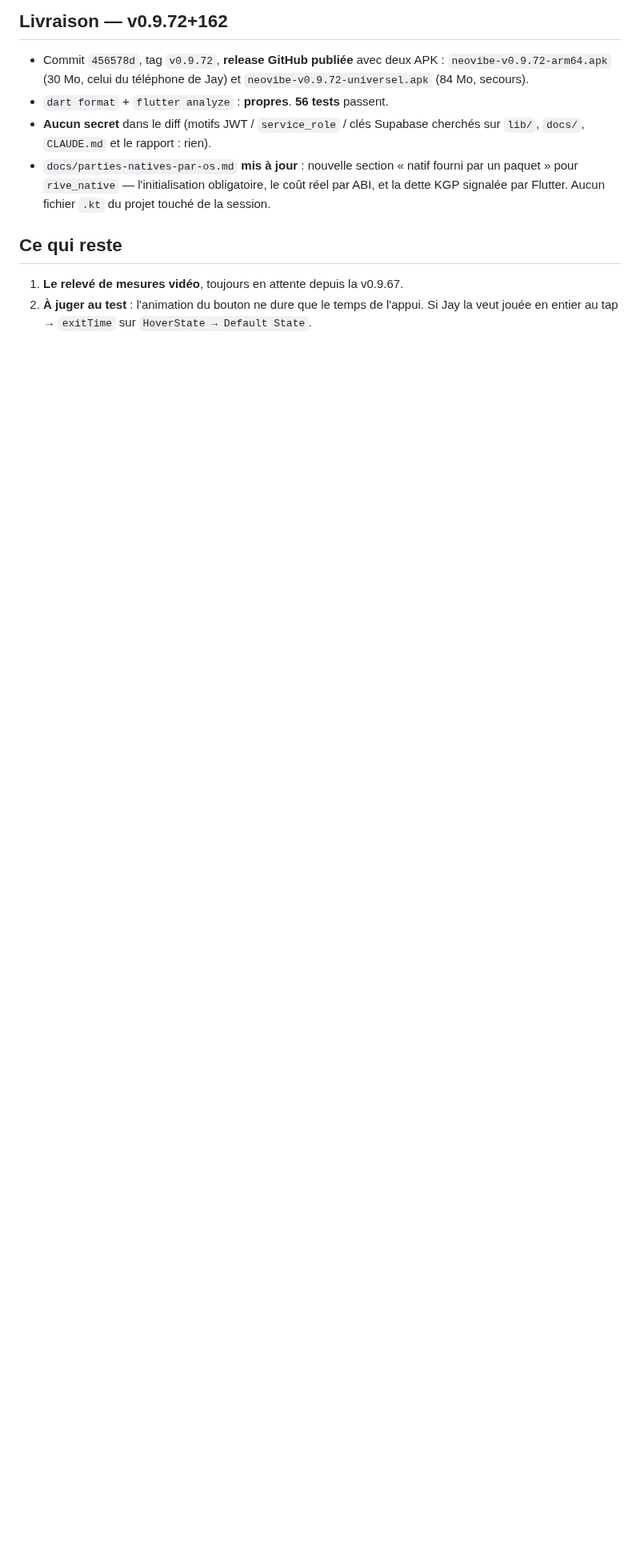
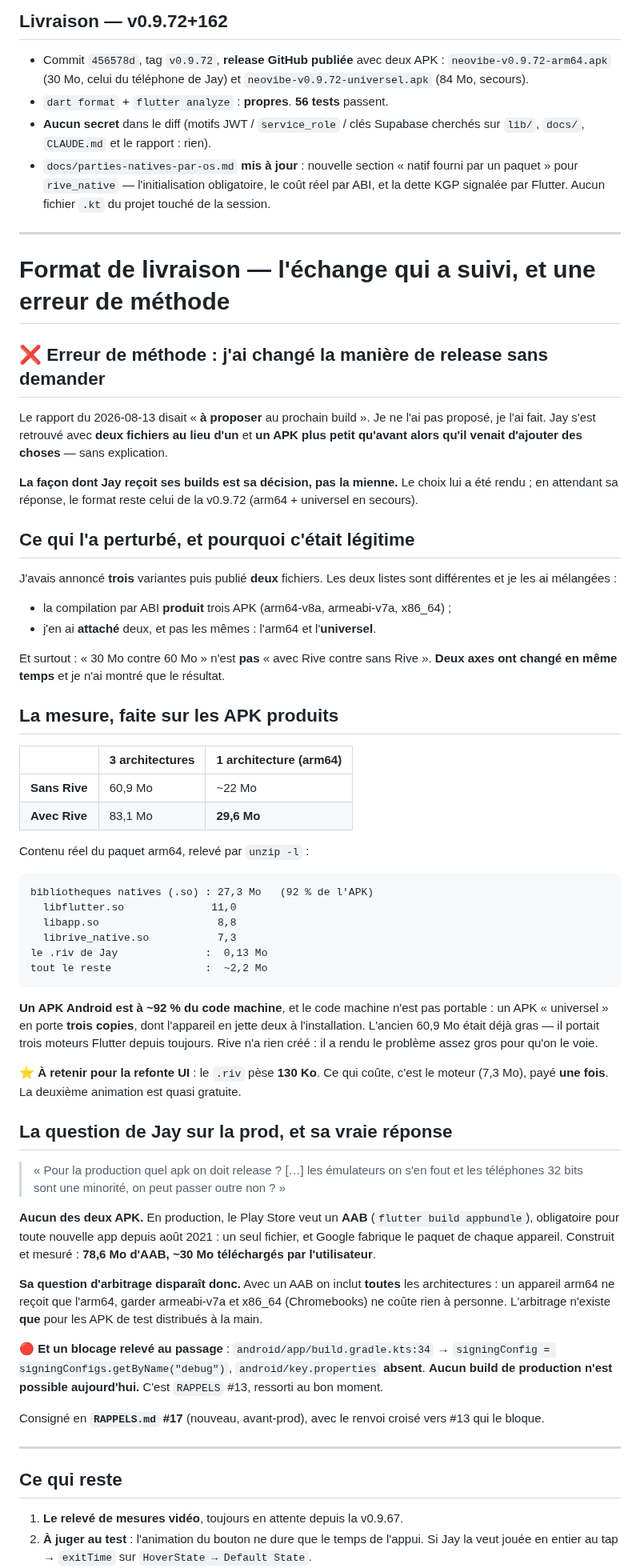
Before and after one commit to Gatsby4444/neovibe_alpha, a Markdown page: rapports-de-sessions/2026-08-14_09-00.md, the part around one of its changes. Shown at 80% size. Drawn GitHub-style; blank space fills up the shorter version.

Commit message:
RAPPELS #17 : la prod se publie en AAB, pas en APK
Mesure faite sur les paquets produits : AAB 78,6 Mo, ~30 Mo telecharges par
l'utilisateur. La question du choix d'architectures ne se pose qu'en test.
Bloque par #13 (aucun keystore : signature avec la cle de debug).

Co-Authored-By: Claude Opus 5 <noreply@anthropic.com>
Claude-Session: https://claude.ai/code/session_01Gc5HSTb3vXTvUPdCtgJyLr

````diff
--- a/rapports-de-sessions/2026-08-14_09-00.md
+++ b/rapports-de-sessions/2026-08-14_09-00.md
@@ -480,6 +480,85 @@ qui est relu à chaque session.
   coût réel par ABI, et la dette KGP signalée par Flutter. Aucun fichier `.kt`
   du projet touché de la session.
 
+---
+
+# Format de livraison — l'échange qui a suivi, et une erreur de méthode
+
+## ❌ Erreur de méthode : j'ai changé la manière de release sans demander
+
+Le rapport du 2026-08-13 disait « **à proposer** au prochain build ». Je ne l'ai
+pas proposé, je l'ai fait. Jay s'est retrouvé avec **deux fichiers au lieu d'un**
+et **un APK plus petit qu'avant alors qu'il venait d'ajouter des choses** — sans
+explication.
+
+**La façon dont Jay reçoit ses builds est sa décision, pas la mienne.** Le choix
+lui a été rendu ; en attendant sa réponse, le format reste celui de la v0.9.72
+(arm64 + universel en secours).
+
+## Ce qui l'a perturbé, et pourquoi c'était légitime
+
+J'avais annoncé **trois** variantes puis publié **deux** fichiers. Les deux
+listes sont différentes et je les ai mélangées :
+
+- la compilation par ABI **produit** trois APK (arm64-v8a, armeabi-v7a, x86_64) ;
+- j'en ai **attaché** deux, et pas les mêmes : l'arm64 et l'**universel**.
+
+Et surtout : « 30 Mo contre 60 Mo » n'est **pas** « avec Rive contre sans Rive ».
+**Deux axes ont changé en même temps** et je n'ai montré que le résultat.
+
+## La mesure, faite sur les APK produits
+
+| | 3 architectures | 1 architecture (arm64) |
+|---|---|---|
+| **Sans Rive** | 60,9 Mo | ~22 Mo |
+| **Avec Rive** | 83,1 Mo | **29,6 Mo** |
+
+Contenu réel du paquet arm64, relevé par `unzip -l` :
+
+```
+bibliotheques natives (.so) : 27,3 Mo   (92 % de l'APK)
+  libflutter.so              11,0
+  libapp.so                   8,8
+  librive_native.so           7,3
+le .riv de Jay              :  0,13 Mo
+tout le reste               :  ~2,2 Mo
+```
+
+**Un APK Android est à ~92 % du code machine**, et le code machine n'est pas
+portable : un APK « universel » en porte **trois copies**, dont l'appareil en
+jette deux à l'installation. L'ancien 60,9 Mo était déjà gras — il portait trois
+moteurs Flutter depuis toujours. Rive n'a rien créé : il a rendu le problème
+assez gros pour qu'on le voie.
+
+⭐ **À retenir pour la refonte UI** : le `.riv` pèse **130 Ko**. Ce qui coûte,
+c'est le moteur (7,3 Mo), payé **une fois**. La deuxième animation est quasi
+gratuite.
+
+## La question de Jay sur la prod, et sa vraie réponse
+
+> « Pour la production quel apk on doit release ? […] les émulateurs on s'en
+> fout et les téléphones 32 bits sont une minorité, on peut passer outre non ? »
+
+**Aucun des deux APK.** En production, le Play Store veut un **AAB**
+(`flutter build appbundle`), obligatoire pour toute nouvelle app depuis août
+2021 : un seul fichier, et Google fabrique le paquet de chaque appareil.
+Construit et mesuré : **78,6 Mo d'AAB, ~30 Mo téléchargés par l'utilisateur**.
+
+**Sa question d'arbitrage disparaît donc.** Avec un AAB on inclut **toutes** les
+architectures : un appareil arm64 ne reçoit que l'arm64, garder armeabi-v7a et
+x86_64 (Chromebooks) ne coûte rien à personne. L'arbitrage n'existe **que** pour
+les APK de test distribués à la main.
+
+🔴 **Et un blocage relevé au passage** : `android/app/build.gradle.kts:34` →
+`signingConfig = signingConfigs.getByName("debug")`, `android/key.properties`
+**absent**. **Aucun build de production n'est possible aujourd'hui.** C'est
+`RAPPELS` #13, ressorti au bon moment.
+
+Consigné en **`RAPPELS.md` #17** (nouveau, avant-prod), avec le renvoi croisé
+vers #13 qui le bloque.
+
+---
+
 ## Ce qui reste
 
 1. **Le relevé de mesures vidéo**, toujours en attente depuis la v0.9.67.
````
Also changed, not shown: other parts of rapports-de-sessions/2026-08-14_09-00.md (+6 -0 lines), RAPPELS.md (+2 -1 lines).
